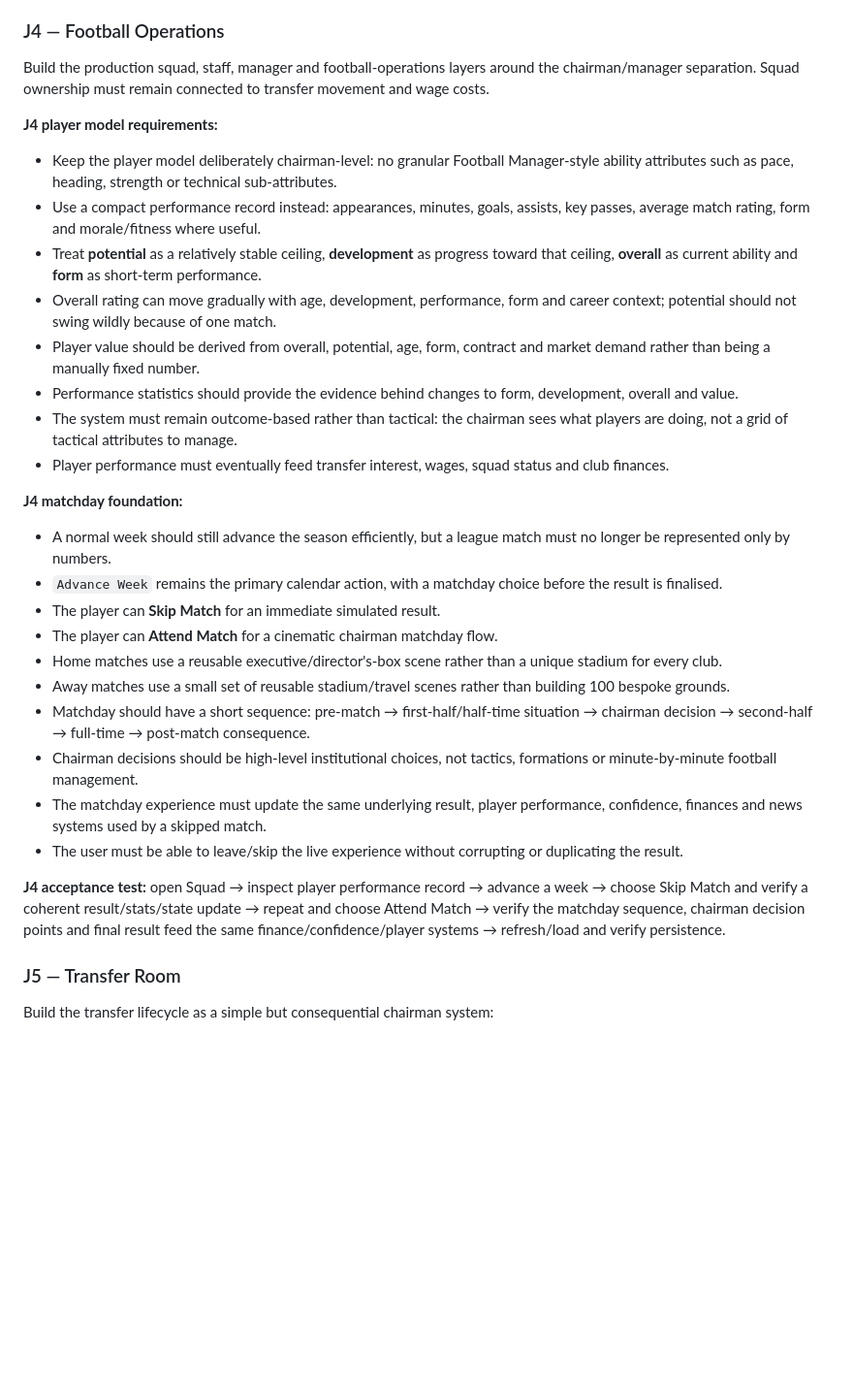
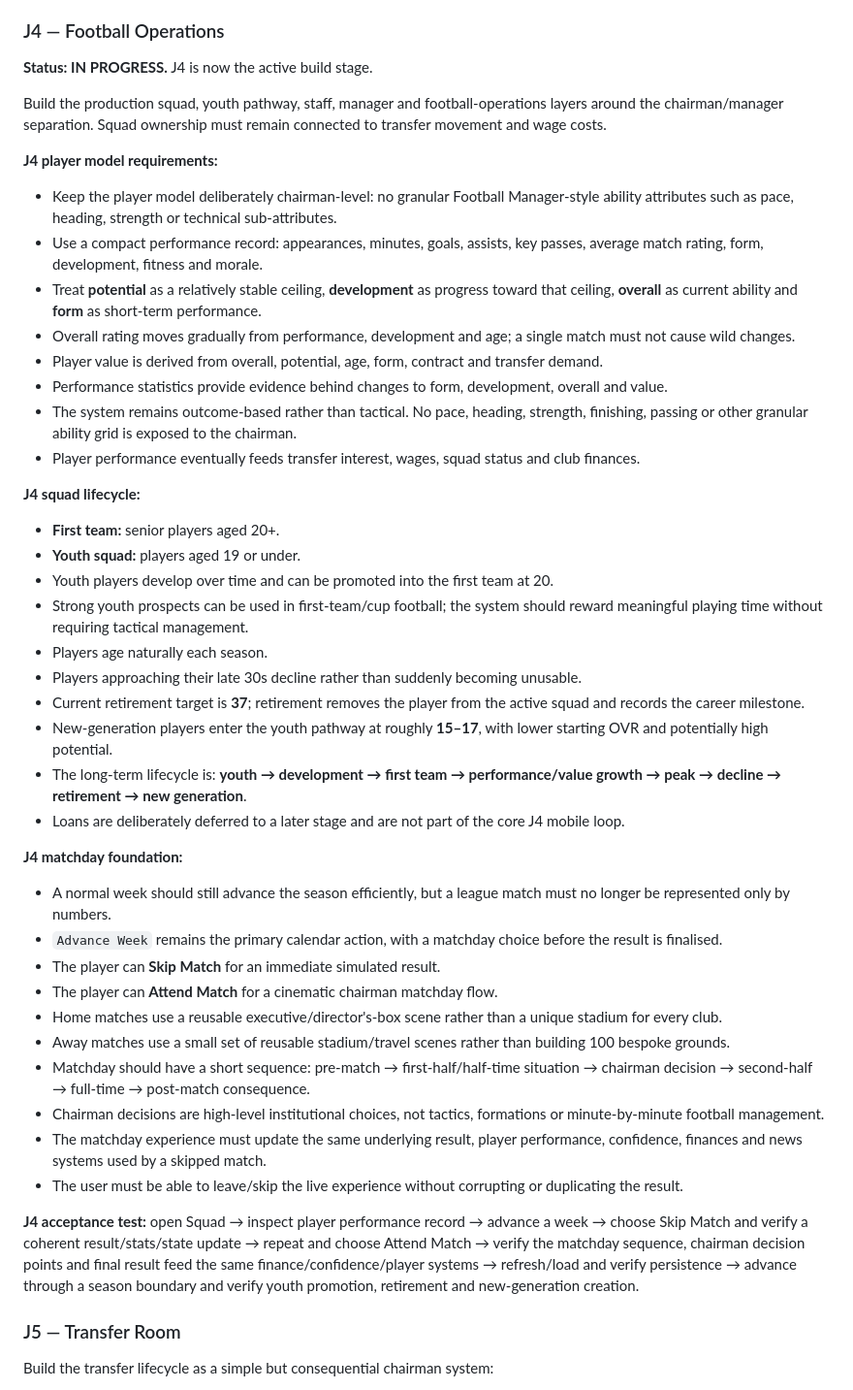
Before and after one commit to bradyt88/TheChairman, a Markdown page: docs/ROADMAP.md, the part around the change. Shown at 97% size. Rendered like a GitHub page; blank space fills up the shorter version.

Commit message:
Lock J4 player lifecycle direction

```diff
--- a/docs/ROADMAP.md
+++ b/docs/ROADMAP.md
@@ -54,17 +54,31 @@ Replace placeholder financial controls with the real financial model: revenue, o
 **J3 acceptance test:** open Finances → verify Week 1 state → advance one week → verify revenue/cost/net close → verify cash changes → verify history → refresh/load save → verify finance state persists → test reserve/budget controls → complete a transfer and verify wages/commitments.
 
 ### J4 — Football Operations
-Build the production squad, staff, manager and football-operations layers around the chairman/manager separation. Squad ownership must remain connected to transfer movement and wage costs.
+**Status: IN PROGRESS.** J4 is now the active build stage.
+
+Build the production squad, youth pathway, staff, manager and football-operations layers around the chairman/manager separation. Squad ownership must remain connected to transfer movement and wage costs.
 
 **J4 player model requirements:**
 - Keep the player model deliberately chairman-level: no granular Football Manager-style ability attributes such as pace, heading, strength or technical sub-attributes.
-- Use a compact performance record instead: appearances, minutes, goals, assists, key passes, average match rating, form and morale/fitness where useful.
+- Use a compact performance record: appearances, minutes, goals, assists, key passes, average match rating, form, development, fitness and morale.
 - Treat **potential** as a relatively stable ceiling, **development** as progress toward that ceiling, **overall** as current ability and **form** as short-term performance.
-- Overall rating can move gradually with age, development, performance, form and career context; potential should not swing wildly because of one match.
-- Player value should be derived from overall, potential, age, form, contract and market demand rather than being a manually fixed number.
-- Performance statistics should provide the evidence behind changes to form, development, overall and value.
-- The system must remain outcome-based rather than tactical: the chairman sees what players are doing, not a grid of tactical attributes to manage.
-- Player performance must eventually feed transfer interest, wages, squad status and club finances.
+- Overall rating moves gradually from performance, development and age; a single match must not cause wild changes.
+- Player value is derived from overall, potential, age, form, contract and transfer demand.
+- Performance statistics provide evidence behind changes to form, development, overall and value.
+- The system remains outcome-based rather than tactical. No pace, heading, strength, finishing, passing or other granular ability grid is exposed to the chairman.
+- Player performance eventually feeds transfer interest, wages, squad status and club finances.
+
+**J4 squad lifecycle:**
+- **First team:** senior players aged 20+.
+- **Youth squad:** players aged 19 or under.
+- Youth players develop over time and can be promoted into the first team at 20.
+- Strong youth prospects can be used in first-team/cup football; the system should reward meaningful playing time without requiring tactical management.
+- Players age naturally each season.
+- Players approaching their late 30s decline rather than suddenly becoming unusable.
+- Current retirement target is **37**; retirement removes the player from the active squad and records the career milestone.
+- New-generation players enter the youth pathway at roughly **15–17**, with lower starting OVR and potentially high potential.
+- The long-term lifecycle is: **youth → development → first team → performance/value growth → peak → decline → retirement → new generation**.
+- Loans are deliberately deferred to a later stage and are not part of the core J4 mobile loop.
 
 **J4 matchday foundation:**
 - A normal week should still advance the season efficiently, but a league match must no longer be represented only by numbers.
@@ -74,11 +88,11 @@ Build the production squad, staff, manager and football-operations layers around
 - Home matches use a reusable executive/director's-box scene rather than a unique stadium for every club.
 - Away matches use a small set of reusable stadium/travel scenes rather than building 100 bespoke grounds.
 - Matchday should have a short sequence: pre-match → first-half/half-time situation → chairman decision → second-half → full-time → post-match consequence.
-- Chairman decisions should be high-level institutional choices, not tactics, formations or minute-by-minute football management.
+- Chairman decisions are high-level institutional choices, not tactics, formations or minute-by-minute football management.
 - The matchday experience must update the same underlying result, player performance, confidence, finances and news systems used by a skipped match.
 - The user must be able to leave/skip the live experience without corrupting or duplicating the result.
 
-**J4 acceptance test:** open Squad → inspect player performance record → advance a week → choose Skip Match and verify a coherent result/stats/state update → repeat and choose Attend Match → verify the matchday sequence, chairman decision points and final result feed the same finance/confidence/player systems → refresh/load and verify persistence.
+**J4 acceptance test:** open Squad → inspect player performance record → advance a week → choose Skip Match and verify a coherent result/stats/state update → repeat and choose Attend Match → verify the matchday sequence, chairman decision points and final result feed the same finance/confidence/player systems → refresh/load and verify persistence → advance through a season boundary and verify youth promotion, retirement and new-generation creation.
 
 ### J5 — Transfer Room
 Build the transfer lifecycle as a simple but consequential chairman system:
```
